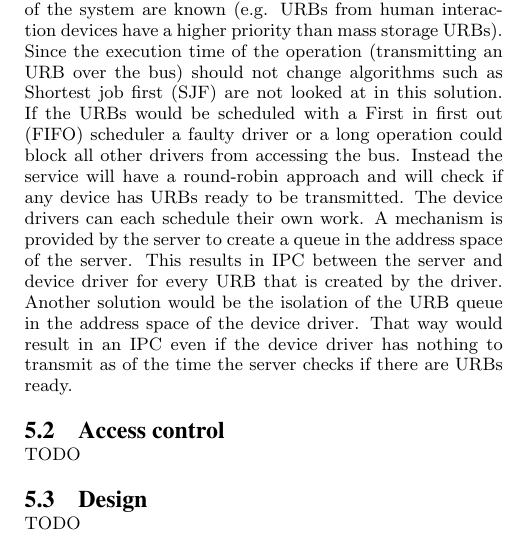
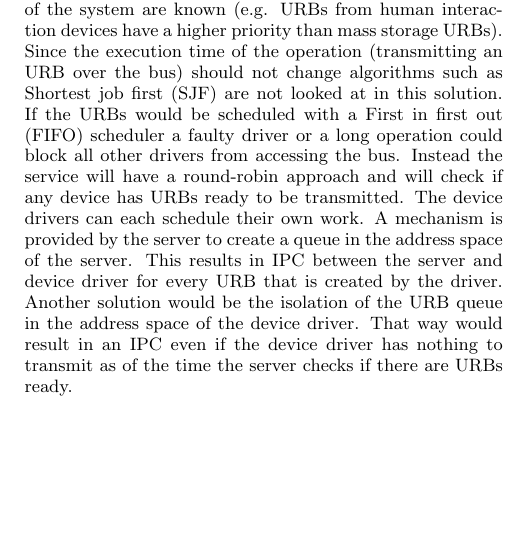
Before and after one commit to Codingboy/AOSPaper, a LaTeX paper (sigproc-sp.tex): part of one column of page 4 of 5, cut so that both start at the same text, the shorter picture padded with empty space. Compiled offline with pdfLaTeX.

Commit message:
dont show todos

```diff
--- a/sigproc-sp.tex
+++ b/sigproc-sp.tex
@@ -467,11 +467,11 @@ driver.
 That way would result in an IPC even if the device driver has nothing to transmit as of the
 time the server checks if there are URBs ready.
 
-\subsection{Access control}
-TODO
+%\subsection{Access control}
+%TODO
 
-\subsection{Design}
-TODO
+%\subsection{Design}
+%TODO
 
 \section{Conclusions}
 While designing the USB server it seemed the problems to be
```
